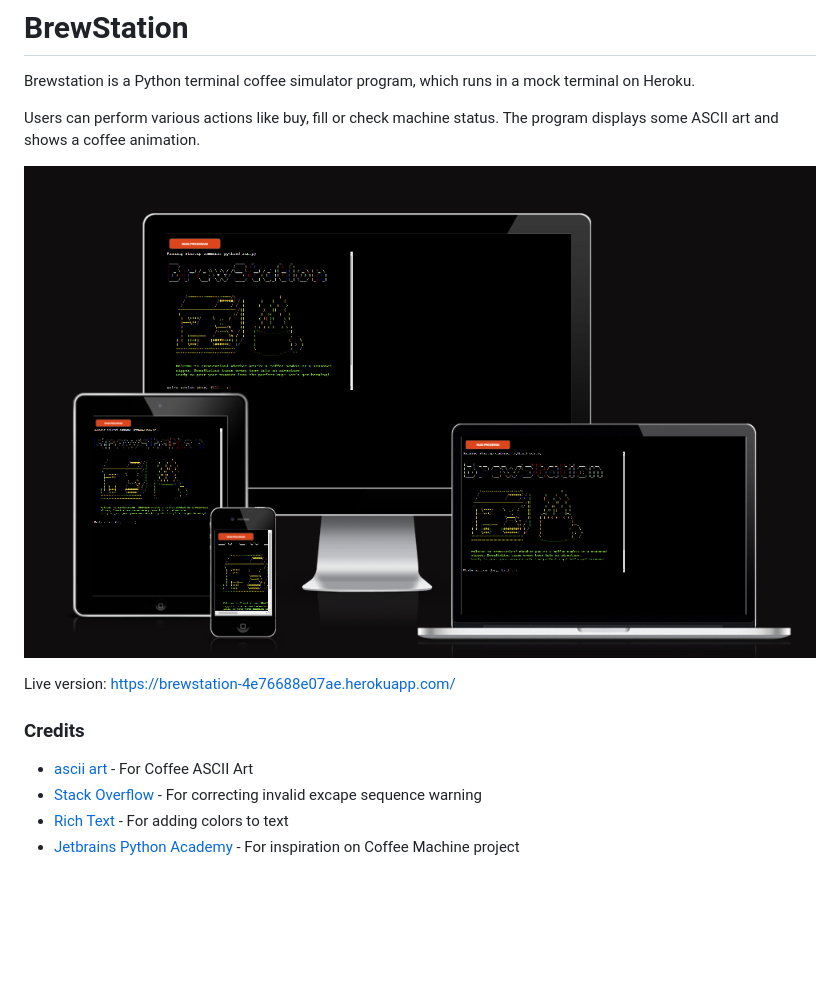
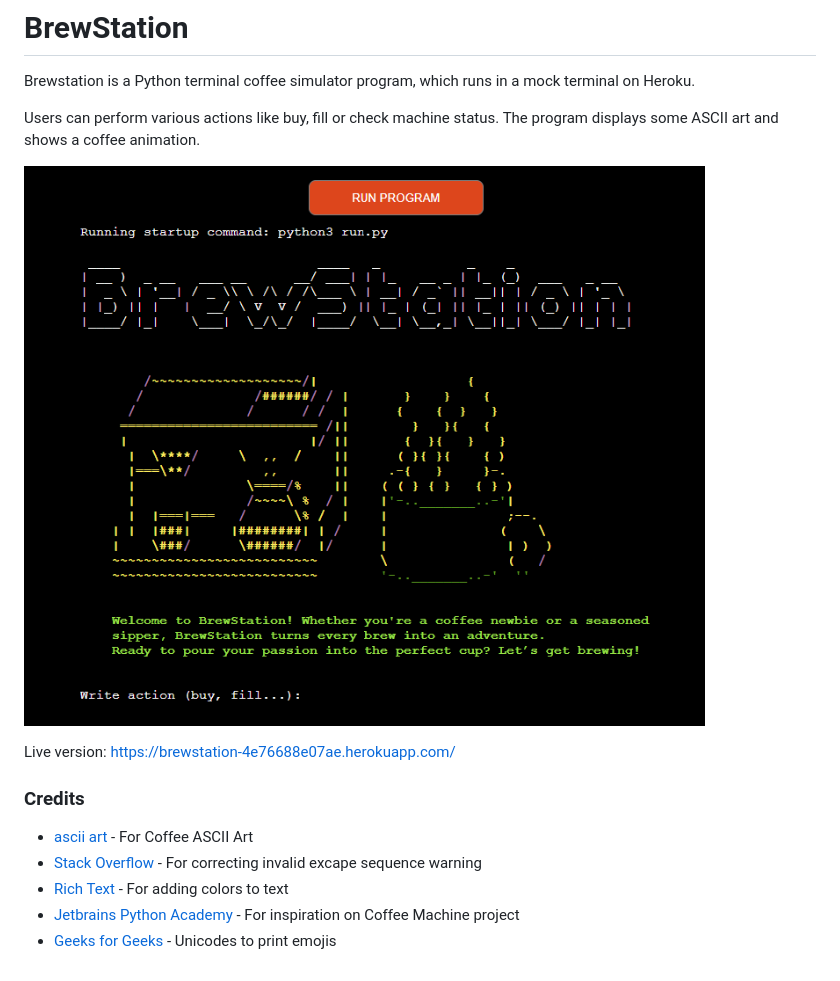
Before and after one commit to hennasingh/BrewStation, a Markdown page: README.md, the part around the change. GitHub-like rendering; pictures changed too: readme-content/brewstation.png (added); blank space fills up the shorter version.

Commit message:
readMe: Edit responsive image with program snapshot

```diff
--- a/README.md
+++ b/README.md
@@ -4,7 +4,7 @@ Brewstation is a Python terminal coffee simulator program, which runs in a mock
 
 Users can perform various actions like buy, fill or check machine status. The program displays some ASCII art and shows a coffee animation.
 
-![Coffee Simulator Responsive Image](/readme-content/responsiveUI.png)
+![Coffee Simulator Responsive Image](/readme-content/brewstation.png)
 
 Live version: https://brewstation-4e76688e07ae.herokuapp.com/
 
@@ -13,3 +13,4 @@ Live version: https://brewstation-4e76688e07ae.herokuapp.com/
 - [Stack Overflow](https://stackoverflow.com/questions/52335970/how-to-fix-syntaxwarning-invalid-escape-sequence-in-python) - For correcting invalid excape sequence warning
 - [Rich Text](https://pypi.org/project/rich/) - For adding colors to text
 - [Jetbrains Python Academy](https://github.com/Flor91/jetbrains-python-academy/tree/master/Coffee%20Machine) - For inspiration on Coffee Machine project
+- [Geeks for Geeks](https://www.geeksforgeeks.org/python-program-to-print-emojis/) - Unicodes to print emojis
```
